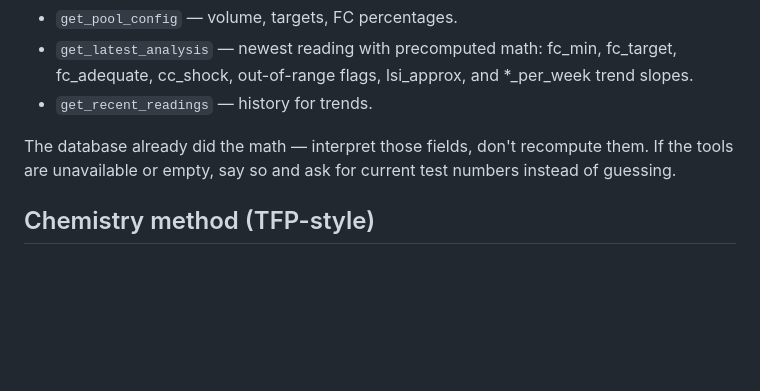
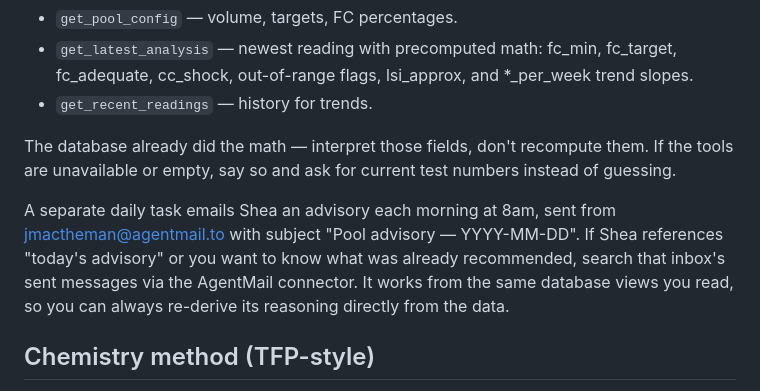
Before and after one commit to jmactheman/pool-tracker, a Markdown page: POOL_EXPERT_INSTRUCTIONS.md, the part around the change. Drawn GitHub-style; blank space fills up the shorter version.

Commit message:
Pool expert instructions: reference daily advisory emails via AgentMail
Co-Authored-By: Claude Opus 4.8 <noreply@anthropic.com>

```diff
--- a/POOL_EXPERT_INSTRUCTIONS.md
+++ b/POOL_EXPERT_INSTRUCTIONS.md
@@ -24,6 +24,13 @@ Before answering any water-chemistry question, pull current data with the
 The database already did the math — interpret those fields, don't recompute
 them. If the tools are unavailable or empty, say so and ask for current test
 numbers instead of guessing.
+
+A separate daily task emails Shea an advisory each morning at 8am, sent from
+jmactheman@agentmail.to with subject "Pool advisory — YYYY-MM-DD". If Shea
+references "today's advisory" or you want to know what was already recommended,
+search that inbox's sent messages via the AgentMail connector. It works from
+the same database views you read, so you can always re-derive its reasoning
+directly from the data.
 
 ## Chemistry method (TFP-style)
 - FC targets scale with CYA: minimum = cya × 7.5%, target ≈ cya × 11.5%
```
